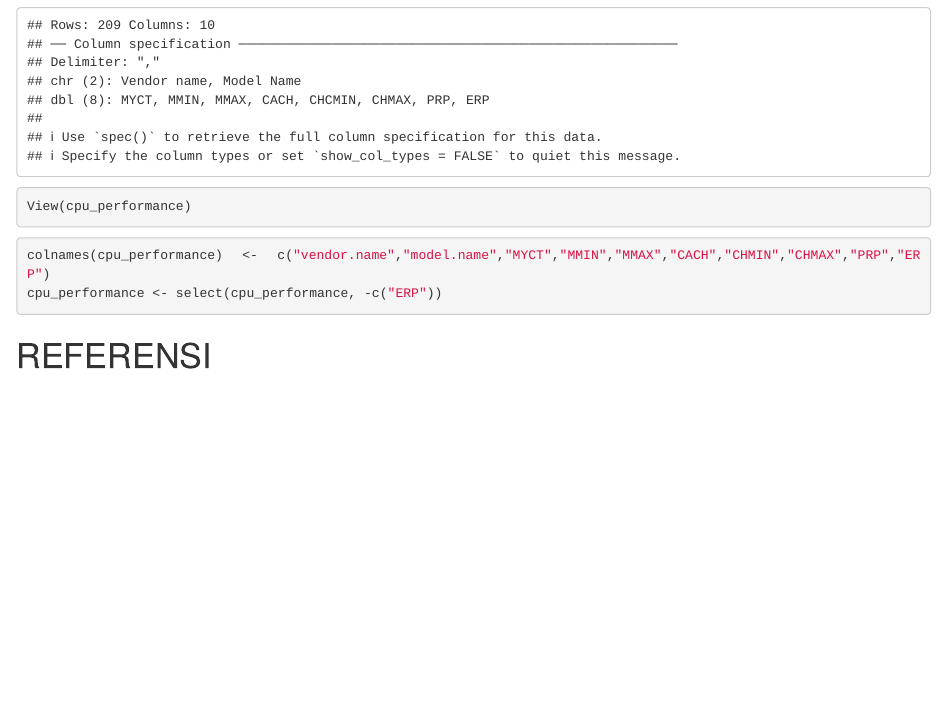
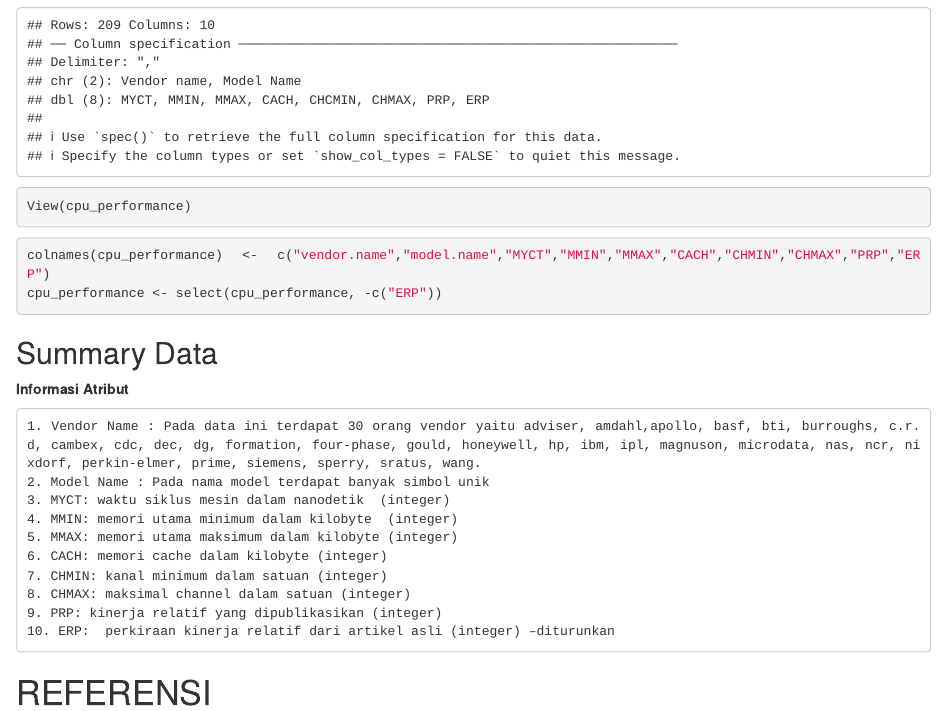
Before and after one commit to ElisabethBoisala18/Algoritma-Linear-Regression, an R Markdown document (Linear Regression.Rmd): the page in a window 1100 px wide, from 1040 px down. Rendered offline with R 4.5, knitr and Pandoc, with nearby package versions; drawn as R Markdown's standard HTML page in place of the format the file asks for.

Commit message:
commit lanjutan 4

````diff
--- a/Linear Regression.Rmd
+++ b/Linear Regression.Rmd
@@ -73,4 +73,19 @@ cpu_performance <- select(cpu_performance, -c("ERP"))
 
 ```
 
+## Summary Data
+
+**Informasi Atribut**
+
+    1. Vendor Name : Pada data ini terdapat 30 orang vendor yaitu adviser, amdahl,apollo, basf, bti, burroughs, c.r.d, cambex, cdc, dec, dg, formation, four-phase, gould, honeywell, hp, ibm, ipl, magnuson, microdata, nas, ncr, nixdorf, perkin-elmer, prime, siemens, sperry, sratus, wang.
+    2. Model Name : Pada nama model terdapat banyak simbol unik
+    3. MYCT: waktu siklus mesin dalam nanodetik  (integer)
+    4. MMIN: memori utama minimum dalam kilobyte  (integer)
+    5. MMAX: memori utama maksimum dalam kilobyte (integer)
+    6. CACH: memori cache dalam kilobyte (integer)
+    7. CHMIN: kanal minimum dalam satuan (integer)
+    8. CHMAX: maksimal channel dalam satuan (integer)
+    9. PRP: kinerja relatif yang dipublikasikan (integer)
+    10. ERP:  perkiraan kinerja relatif dari artikel asli (integer) –diturunkan
+
 # REFERENSI
````
Also changed, not shown: Linear-Regression.html, Linear Regression.Rmd (6 more changed lines).
